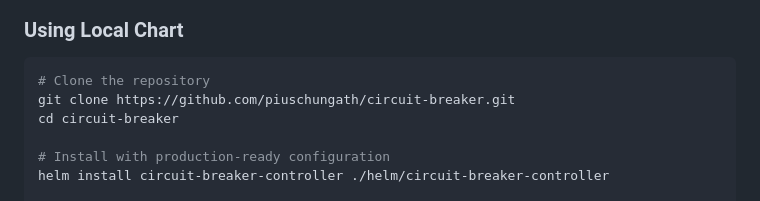
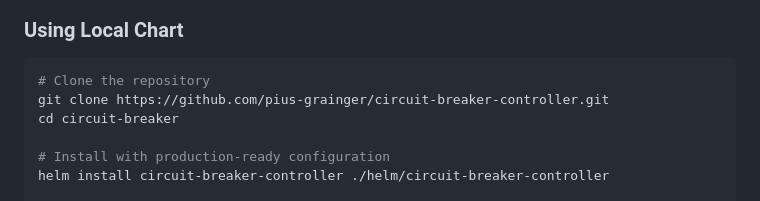
Before and after one commit to pius-grainger/circuit-breaker-controller, a Markdown page: README.md, the part around the change. Rendered like a GitHub page.

Commit message:
Fix GitHub repository URL in README
- Update clone command to use correct repository URL
- Change from piuschungath/circuit-breaker to pius-grainger/circuit-breaker-controller

````diff
--- a/README.md
+++ b/README.md
@@ -51,7 +51,7 @@ helm upgrade circuit-breaker-controller circuit-breaker/circuit-breaker-controll
 ### Using Local Chart
 ```bash
 # Clone the repository
-git clone https://github.com/piuschungath/circuit-breaker.git
+git clone https://github.com/pius-grainger/circuit-breaker-controller.git
 cd circuit-breaker
 
 # Install with production-ready configuration
````
